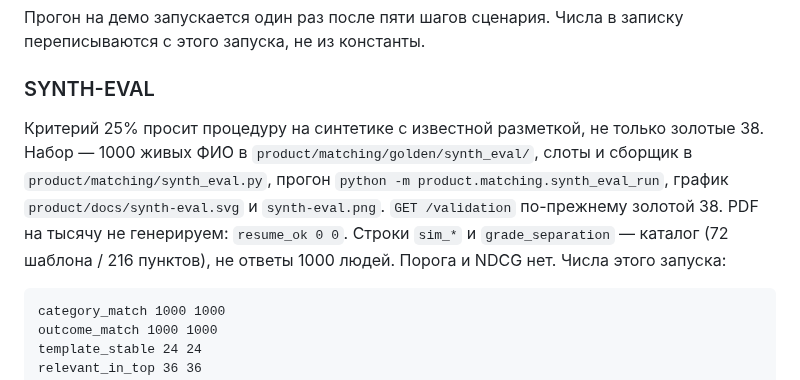
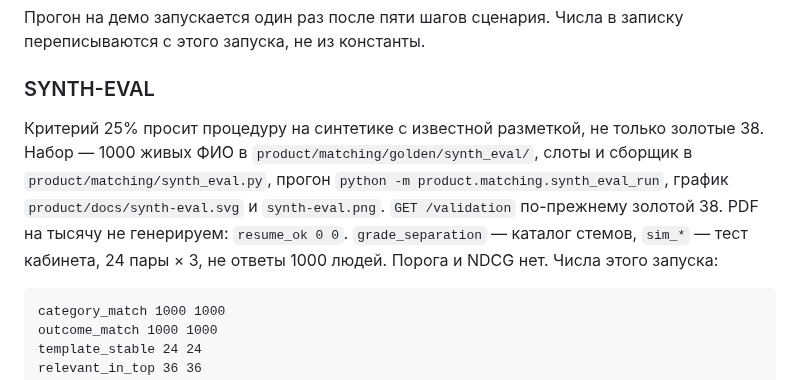
Before and after one commit to unhexx/hackaton_exception_expert, a Markdown page: track/lct-fsp-vacancies/05-reshenie.md, the part around the change. Rendered like a GitHub page.

Commit message:
Отделяю в решении строки sim от каталога стемов

````diff
--- a/track/lct-fsp-vacancies/05-reshenie.md
+++ b/track/lct-fsp-vacancies/05-reshenie.md
@@ -488,7 +488,7 @@ sim_adjacent <попало> <слотов>
 
 ### SYNTH-EVAL
 
-Критерий 25% просит процедуру на синтетике с известной разметкой, не только золотые 38. Набор — 1000 живых ФИО в `product/matching/golden/synth_eval/`, слоты и сборщик в `product/matching/synth_eval.py`, прогон `python -m product.matching.synth_eval_run`, график `product/docs/synth-eval.svg` и `synth-eval.png`. `GET /validation` по-прежнему золотой 38. PDF на тысячу не генерируем: `resume_ok 0 0`. Строки `sim_*` и `grade_separation` — каталог (72 шаблона / 216 пунктов), не ответы 1000 людей. Порога и NDCG нет. Числа этого запуска:
+Критерий 25% просит процедуру на синтетике с известной разметкой, не только золотые 38. Набор — 1000 живых ФИО в `product/matching/golden/synth_eval/`, слоты и сборщик в `product/matching/synth_eval.py`, прогон `python -m product.matching.synth_eval_run`, график `product/docs/synth-eval.svg` и `synth-eval.png`. `GET /validation` по-прежнему золотой 38. PDF на тысячу не генерируем: `resume_ok 0 0`. `grade_separation` — каталог стемов, `sim_*` — тест кабинета, 24 пары × 3, не ответы 1000 людей. Порога и NDCG нет. Числа этого запуска:
 
 ```text
 category_match 1000 1000
````
